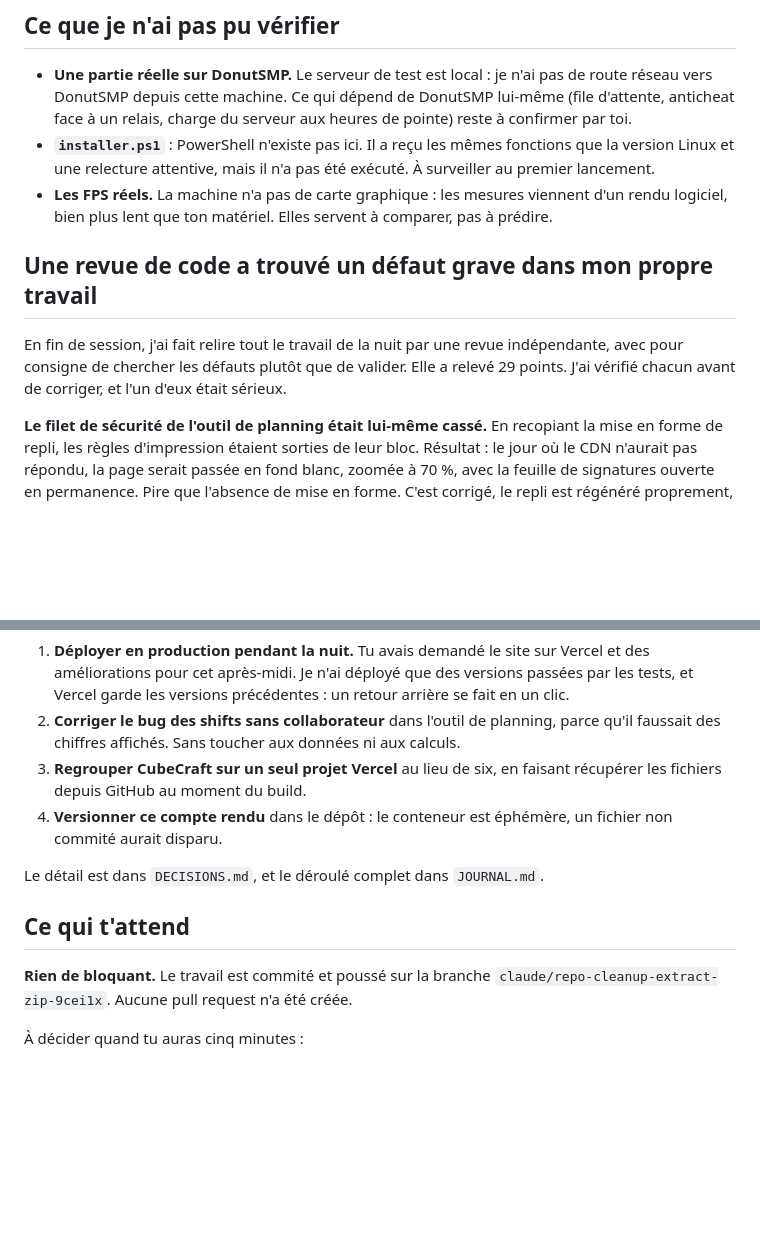
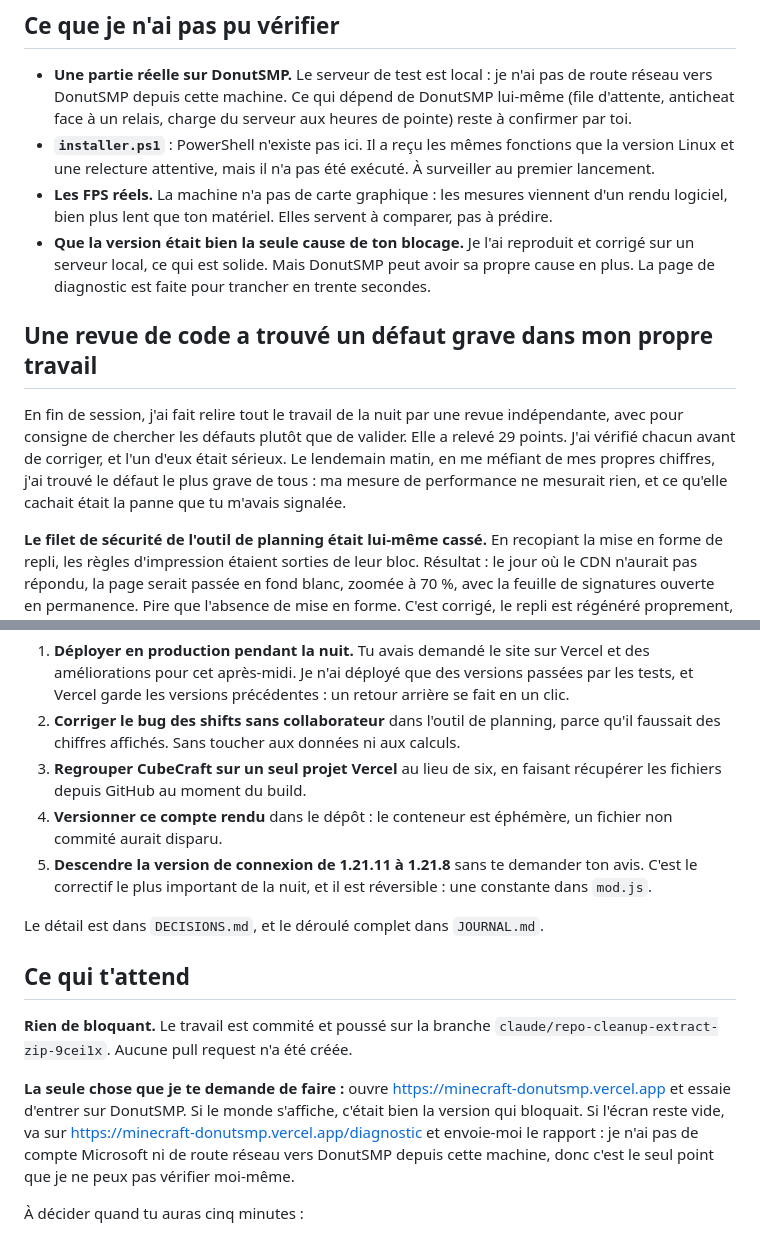
Before and after one commit to zfrcf/Launcher-minecraft, a Markdown page: .session-nuit/RAPPORT.md, 2 parts joined by grey strips. Drawn GitHub-style; blank space fills up the shorter version.

Commit message:
docs(session): rapport final, ce qui reste a verifier cote DonutSMP
Co-Authored-By: Claude Opus 5 <noreply@anthropic.com>
Claude-Session: https://claude.ai/code/session_01C164KwyRhW9EoyvLHe7MQh

```diff
--- a/.session-nuit/RAPPORT.md
+++ b/.session-nuit/RAPPORT.md
@@ -156,12 +156,17 @@ processeur. À prendre comme un ordre de grandeur, pas comme une promesse chiffr
   Linux et une relecture attentive, mais il n'a pas été exécuté. À surveiller au premier lancement.
 - **Les FPS réels.** La machine n'a pas de carte graphique : les mesures viennent d'un rendu
   logiciel, bien plus lent que ton matériel. Elles servent à comparer, pas à prédire.
+- **Que la version était bien la seule cause de ton blocage.** Je l'ai reproduit et corrigé sur un
+  serveur local, ce qui est solide. Mais DonutSMP peut avoir sa propre cause en plus. La page de
+  diagnostic est faite pour trancher en trente secondes.
 
 ## Une revue de code a trouvé un défaut grave dans mon propre travail
 
 En fin de session, j'ai fait relire tout le travail de la nuit par une revue indépendante, avec
 pour consigne de chercher les défauts plutôt que de valider. Elle a relevé 29 points. J'ai vérifié
-chacun avant de corriger, et l'un d'eux était sérieux.
+chacun avant de corriger, et l'un d'eux était sérieux. Le lendemain matin, en me méfiant de mes
+propres chiffres, j'ai trouvé le défaut le plus grave de tous : ma mesure de performance ne
+mesurait rien, et ce qu'elle cachait était la panne que tu m'avais signalée.
 
 **Le filet de sécurité de l'outil de planning était lui-même cassé.** En recopiant la mise en forme
 de repli, les règles d'impression étaient sorties de leur bloc. Résultat : le jour où le CDN
@@ -200,6 +205,8 @@ corriger à l'aveugle.
    fichiers depuis GitHub au moment du build.
 4. **Versionner ce compte rendu** dans le dépôt : le conteneur est éphémère, un fichier non commité
    aurait disparu.
+5. **Descendre la version de connexion de 1.21.11 à 1.21.8** sans te demander ton avis. C'est le
+   correctif le plus important de la nuit, et il est réversible : une constante dans `mod.js`.
 
 Le détail est dans `DECISIONS.md`, et le déroulé complet dans `JOURNAL.md`.
 
@@ -207,6 +214,13 @@ Le détail est dans `DECISIONS.md`, et le déroulé complet dans `JOURNAL.md`.
 
 **Rien de bloquant.** Le travail est commité et poussé sur la branche
 `claude/repo-cleanup-extract-zip-9cei1x`. Aucune pull request n'a été créée.
+
+**La seule chose que je te demande de faire :** ouvre
+<https://minecraft-donutsmp.vercel.app> et essaie d'entrer sur DonutSMP. Si le monde s'affiche,
+c'était bien la version qui bloquait. Si l'écran reste vide, va sur
+<https://minecraft-donutsmp.vercel.app/diagnostic> et envoie-moi le rapport : je n'ai pas de compte
+Microsoft ni de route réseau vers DonutSMP depuis cette machine, donc c'est le seul point que je ne
+peux pas vérifier moi-même.
 
 À décider quand tu auras cinq minutes :
 - **Supprimer les projets Vercel devenus inutiles** : `cubecraft-web-js1` à `cubecraft-web-js5`.
```
